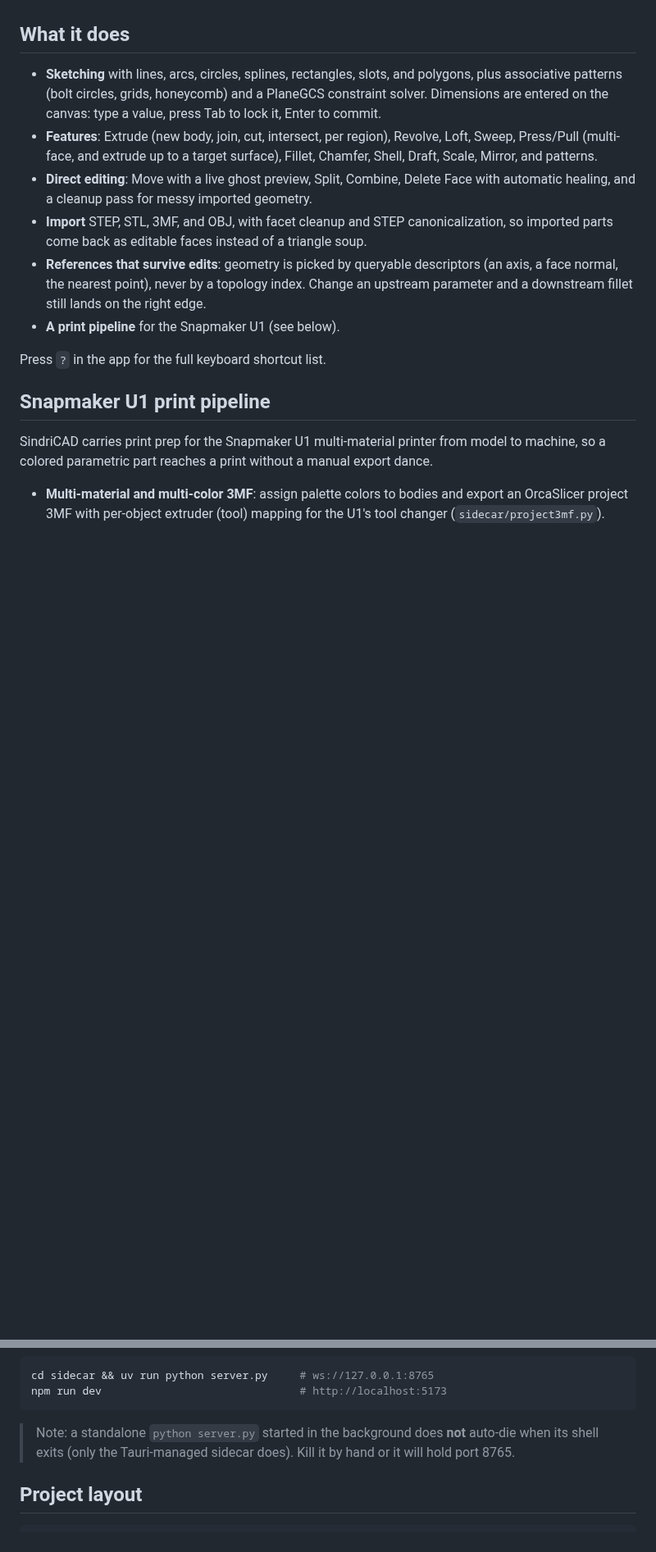
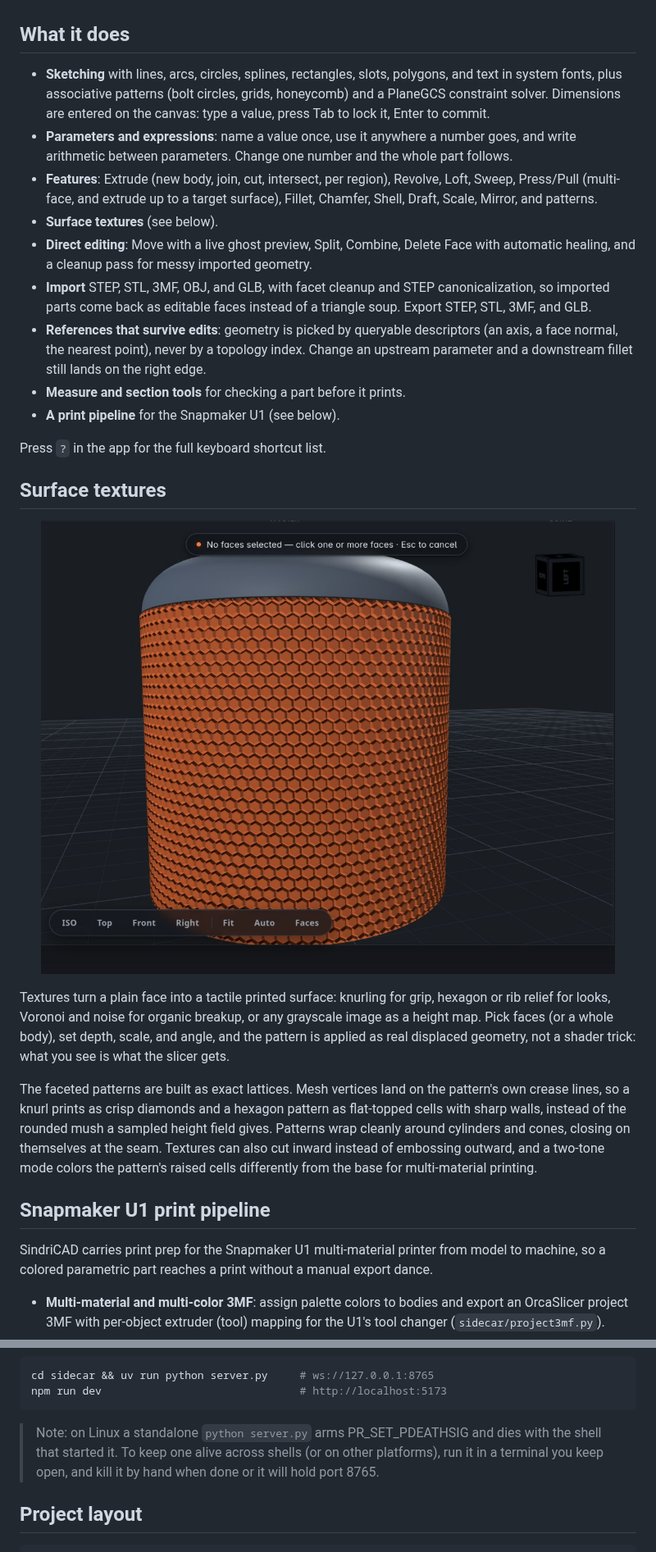
Before and after one commit to MakerViking/sindricad, a Markdown page: README.md, 2 parts joined by grey strips. Shown at 82% size. Drawn GitHub-style; pictures changed too: assets/readme/hex-texture-vase.jpg (added); blank space fills up the shorter version.

Commit message:
Show the app in the README, and catch the text up to it
Two screenshots from the surface-textures article (the two-tone knurled part
and the hexagon vase), a Surface textures section — the feature was absent
from the README entirely — and the What-it-does list brought current: sketch
text in system fonts, the parameters/expressions engine, GLB in and out, and
the measure/section tools. Also corrects the standalone-sidecar note, which
claimed the opposite of what server.py does (PR_SET_PDEATHSIG: it dies WITH
its shell on Linux).

[skip ci]

````diff
--- a/README.md
+++ b/README.md
@@ -26,23 +30,49 @@ releases, report what breaks, and keep backups of documents you care about.
 
 ## What it does
 
-- **Sketching** with lines, arcs, circles, splines, rectangles, slots, and polygons,
-  plus associative patterns (bolt circles, grids, honeycomb) and a PlaneGCS constraint
-  solver. Dimensions are entered on the canvas: type a value, press Tab to lock it,
-  Enter to commit.
+- **Sketching** with lines, arcs, circles, splines, rectangles, slots, polygons, and
+  text in system fonts, plus associative patterns (bolt circles, grids, honeycomb) and
+  a PlaneGCS constraint solver. Dimensions are entered on the canvas: type a value,
+  press Tab to lock it, Enter to commit.
+- **Parameters and expressions**: name a value once, use it anywhere a number goes,
+  and write arithmetic between parameters. Change one number and the whole part
+  follows.
 - **Features**: Extrude (new body, join, cut, intersect, per region), Revolve, Loft,
   Sweep, Press/Pull (multi-face, and extrude up to a target surface), Fillet, Chamfer,
   Shell, Draft, Scale, Mirror, and patterns.
+- **Surface textures** (see below).
 - **Direct editing**: Move with a live ghost preview, Split, Combine, Delete Face with
   automatic healing, and a cleanup pass for messy imported geometry.
-- **Import** STEP, STL, 3MF, and OBJ, with facet cleanup and STEP canonicalization, so
-  imported parts come back as editable faces instead of a triangle soup.
+- **Import** STEP, STL, 3MF, OBJ, and GLB, with facet cleanup and STEP
+  canonicalization, so imported parts come back as editable faces instead of a
+  triangle soup. Export STEP, STL, 3MF, and GLB.
 - **References that survive edits**: geometry is picked by queryable descriptors (an
   axis, a face normal, the nearest point), never by a topology index. Change an
   upstream parameter and a downstream fillet still lands on the right edge.
+- **Measure and section tools** for checking a part before it prints.
 - **A print pipeline** for the Snapmaker U1 (see below).
 
 Press `?` in the app for the full keyboard shortcut list.
+
+## Surface textures
+
+<p align="center">
+  <img src="assets/readme/hex-texture-vase.jpg" alt="A cylinder wrapped in a hexagon relief texture in the SindriCAD viewport" width="700">
+</p>
+
+Textures turn a plain face into a tactile printed surface: knurling for grip, hexagon
+or rib relief for looks, Voronoi and noise for organic breakup, or any grayscale
+image as a height map. Pick faces (or a whole body), set depth, scale, and angle, and
+the pattern is applied as real displaced geometry, not a shader trick: what you see
+is what the slicer gets.
+
+The faceted patterns are built as exact lattices. Mesh vertices land on the
+pattern's own crease lines, so a knurl prints as crisp diamonds and a hexagon
+pattern as flat-topped cells with sharp walls, instead of the rounded mush a
+sampled height field gives. Patterns wrap cleanly around cylinders and cones,
+closing on themselves at the seam. Textures can also cut inward instead of
+embossing outward, and a two-tone mode colors the pattern's raised cells
+differently from the base for multi-material printing.
 
 ## Snapmaker U1 print pipeline
 
@@ -204,9 +234,10 @@ cd sidecar && uv run python server.py     # ws://127.0.0.1:8765
 npm run dev                               # http://localhost:5173
 ```
 
-> Note: a standalone `python server.py` started in the background does **not** auto-die
-> when its shell exits (only the Tauri-managed sidecar does). Kill it by hand or it will
-> hold port 8765.
+> Note: on Linux a standalone `python server.py` arms PR_SET_PDEATHSIG and dies with
+> the shell that started it. To keep one alive across shells (or on other platforms),
+> run it in a terminal you keep open, and kill it by hand when done or it will hold
+> port 8765.
 
 ## Project layout
 
````
Also changed, not shown: other parts of README.md (+4 -0 lines), assets/readme/two-tone-part.png (added).
